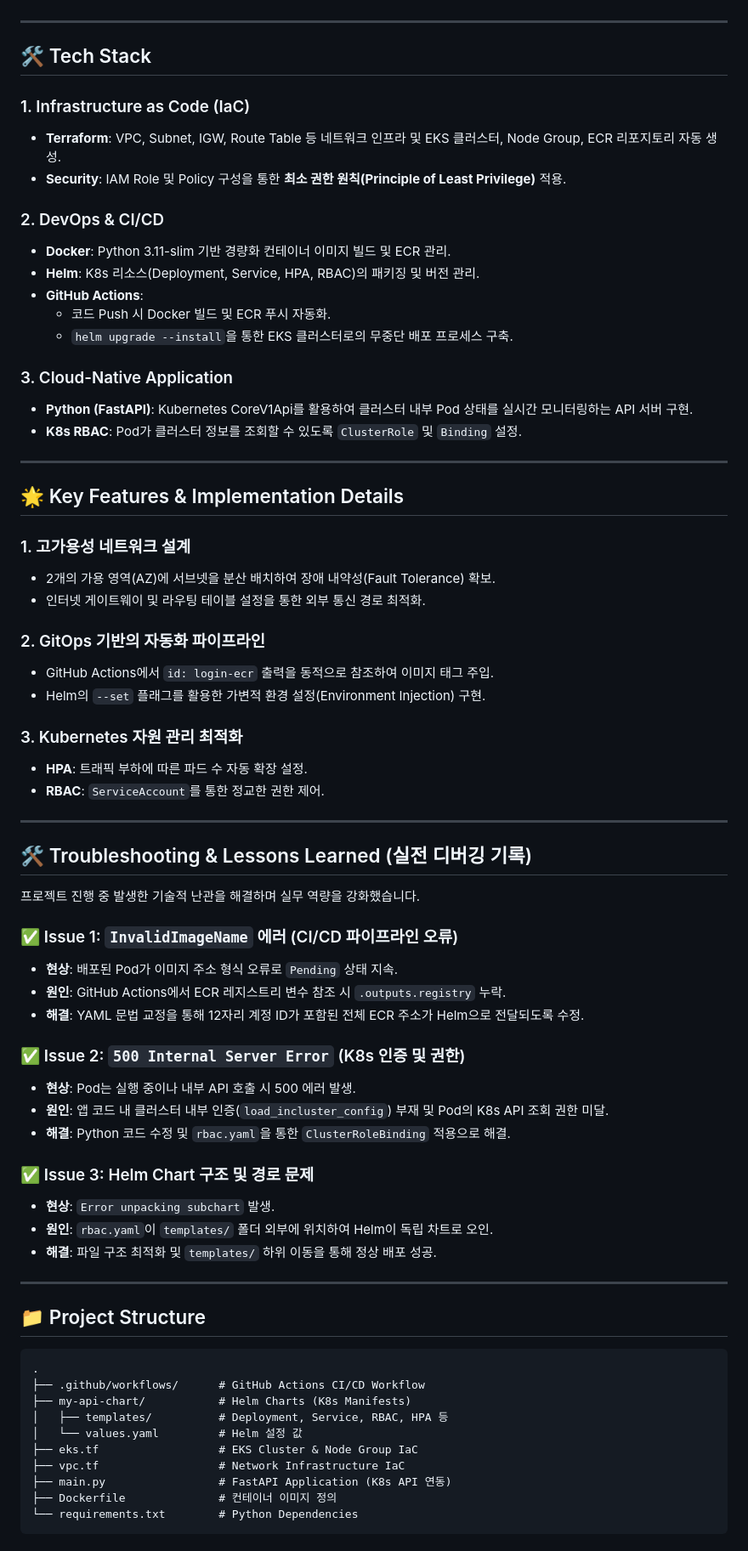
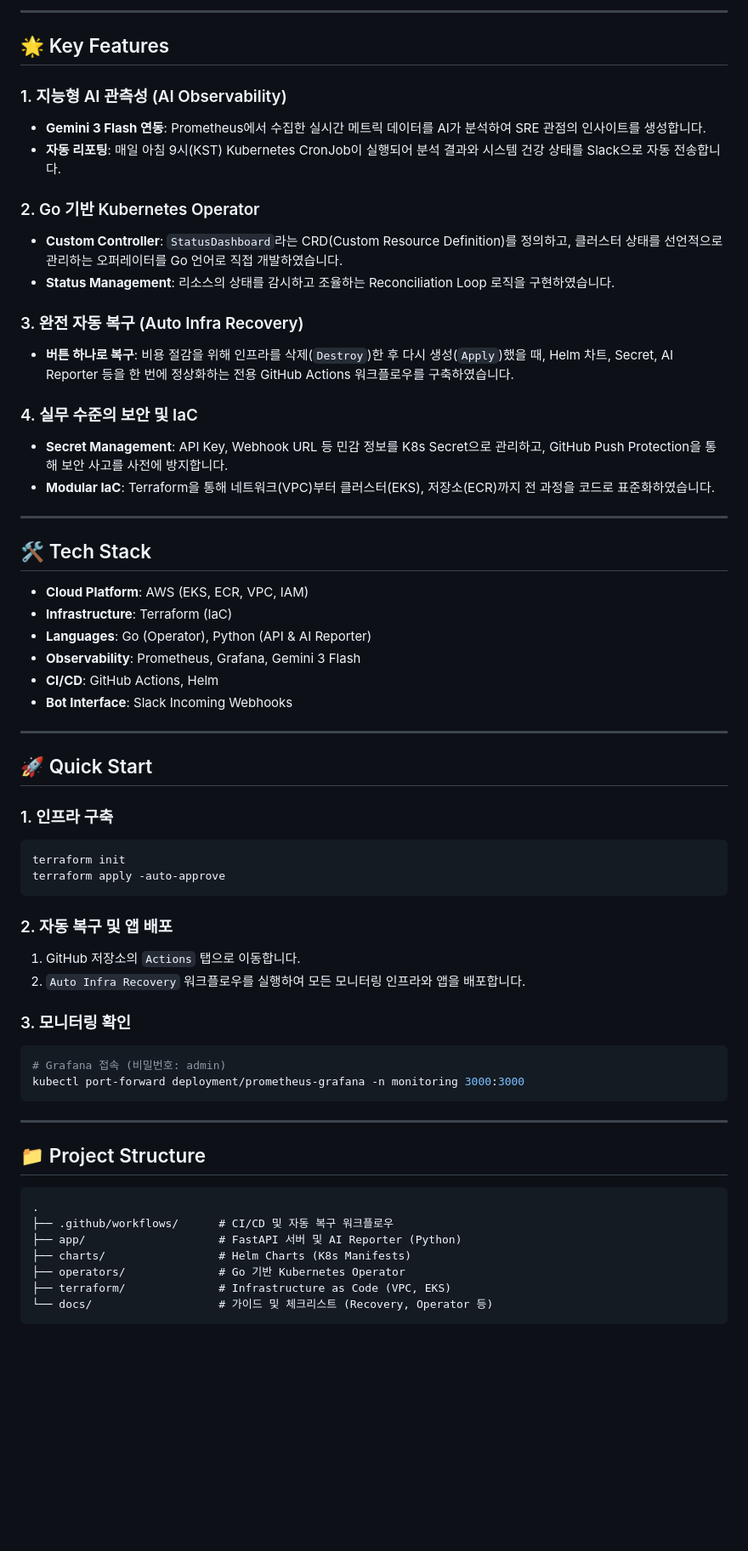
Before and after one commit to papaappla/my-eks-devops-project, a Markdown page: README.md, the part around one of its changes. Shown at 85% size. Drawn GitHub-style; blank space fills up the shorter version.

Commit message:
docs: 리뉴얼된 README 및 신규 가이드 문서 추가

````diff
--- a/README.md
+++ b/README.md
@@ -16,72 +56,62 @@
+---
+
+## 🌟 Key Features
+
+### 1. 지능형 AI 관측성 (AI Observability)
+- **Gemini 3 Flash 연동**: Prometheus에서 수집한 실시간 메트릭 데이터를 AI가 분석하여 SRE 관점의 인사이트를 생성합니다.
+- **자동 리포팅**: 매일 아침 9시(KST) Kubernetes CronJob이 실행되어 분석 결과와 시스템 건강 상태를 Slack으로 자동 전송합니다.
+
+### 2. Go 기반 Kubernetes Operator
+- **Custom Controller**: `StatusDashboard`라는 CRD(Custom Resource Definition)를 정의하고, 클러스터 상태를 선언적으로 관리하는 오퍼레이터를 Go 언어로 직접 개발하였습니다.
+- **Status Management**: 리소스의 상태를 감시하고 조율하는 Reconciliation Loop 로직을 구현하였습니다.
+
+### 3. 완전 자동 복구 (Auto Infra Recovery)
+- **버튼 하나로 복구**: 비용 절감을 위해 인프라를 삭제(`Destroy`)한 후 다시 생성(`Apply`)했을 때, Helm 차트, Secret, AI Reporter 등을 한 번에 정상화하는 전용 GitHub Actions 워크플로우를 구축하였습니다.
+
+### 4. 실무 수준의 보안 및 IaC
+- **Secret Management**: API Key, Webhook URL 등 민감 정보를 K8s Secret으로 관리하고, GitHub Push Protection을 통해 보안 사고를 사전에 방지합니다.
+- **Modular IaC**: Terraform을 통해 네트워크(VPC)부터 클러스터(EKS), 저장소(ECR)까지 전 과정을 코드로 표준화하였습니다.
 
 ---
 
 ## 🛠️ Tech Stack
 
-### 1. Infrastructure as Code (IaC)
-- **Terraform**: VPC, Subnet, IGW, Route Table 등 네트워크 인프라 및 EKS 클러스터, Node Group, ECR 리포지토리 자동 생성.
-- **Security**: IAM Role 및 Policy 구성을 통한 **최소 권한 원칙(Principle of Least Privilege)** 적용.
-
-### 2. DevOps & CI/CD
-- **Docker**: Python 3.11-slim 기반 경량화 컨테이너 이미지 빌드 및 ECR 관리.
-- **Helm**: K8s 리소스(Deployment, Service, HPA, RBAC)의 패키징 및 버전 관리.
-- **GitHub Actions**:
-  - 코드 Push 시 Docker 빌드 및 ECR 푸시 자동화.
-  - `helm upgrade --install`을 통한 EKS 클러스터로의 무중단 배포 프로세스 구축.
-
-### 3. Cloud-Native Application
-- **Python (FastAPI)**: Kubernetes CoreV1Api를 활용하여 클러스터 내부 Pod 상태를 실시간 모니터링하는 API 서버 구현.
-- **K8s RBAC**: Pod가 클러스터 정보를 조회할 수 있도록 `ClusterRole` 및 `Binding` 설정.
+- **Cloud Platform**: AWS (EKS, ECR, VPC, IAM)
+- **Infrastructure**: Terraform (IaC)
+- **Languages**: Go (Operator), Python (API & AI Reporter)
+- **Observability**: Prometheus, Grafana, Gemini 3 Flash
+- **CI/CD**: GitHub Actions, Helm
+- **Bot Interface**: Slack Incoming Webhooks
 
 ---
 
-## 🌟 Key Features & Implementation Details
+## 🚀 Quick Start
 
-### 1. 고가용성 네트워크 설계
-- 2개의 가용 영역(AZ)에 서브넷을 분산 배치하여 장애 내약성(Fault Tolerance) 확보.
-- 인터넷 게이트웨이 및 라우팅 테이블 설정을 통한 외부 통신 경로 최적화.
+### 1. 인프라 구축
+```bash
+terraform init
+terraform apply -auto-approve
+```
 
-### 2. GitOps 기반의 자동화 파이프라인
-- GitHub Actions에서 `id: login-ecr` 출력을 동적으로 참조하여 이미지 태그 주입.
-- Helm의 `--set` 플래그를 활용한 가변적 환경 설정(Environment Injection) 구현.
+### 2. 자동 복구 및 앱 배포
+1. GitHub 저장소의 `Actions` 탭으로 이동합니다.
+2. `Auto Infra Recovery` 워크플로우를 실행하여 모든 모니터링 인프라와 앱을 배포합니다.
 
-### 3. Kubernetes 자원 관리 최적화
-- **HPA**: 트래픽 부하에 따른 파드 수 자동 확장 설정.
-- **RBAC**: `ServiceAccount`를 통한 정교한 권한 제어.
-
----
-
-## 🛠️ Troubleshooting & Lessons Learned (실전 디버깅 기록)
-
-프로젝트 진행 중 발생한 기술적 난관을 해결하며 실무 역량을 강화했습니다.
-
-### ✅ Issue 1: `InvalidImageName` 에러 (CI/CD 파이프라인 오류)
-- **현상**: 배포된 Pod가 이미지 주소 형식 오류로 `Pending` 상태 지속.
-- **원인**: GitHub Actions에서 ECR 레지스트리 변수 참조 시 `.outputs.registry` 누락.
-- **해결**: YAML 문법 교정을 통해 12자리 계정 ID가 포함된 전체 ECR 주소가 Helm으로 전달되도록 수정.
-
-### ✅ Issue 2: `500 Internal Server Error` (K8s 인증 및 권한)
-- **현상**: Pod는 실행 중이나 내부 API 호출 시 500 에러 발생.
-- **원인**: 앱 코드 내 클러스터 내부 인증(`load_incluster_config`) 부재 및 Pod의 K8s API 조회 권한 미달.
-- **해결**: Python 코드 수정 및 `rbac.yaml`을 통한 `ClusterRoleBinding` 적용으로 해결.
-
-### ✅ Issue 3: Helm Chart 구조 및 경로 문제
-- **현상**: `Error unpacking subchart` 발생.
-- **원인**: `rbac.yaml`이 `templates/` 폴더 외부에 위치하여 Helm이 독립 차트로 오인.
-- **해결**: 파일 구조 최적화 및 `templates/` 하위 이동을 통해 정상 배포 성공.
+### 3. 모니터링 확인
+```bash
+# Grafana 접속 (비밀번호: admin)
+kubectl port-forward deployment/prometheus-grafana -n monitoring 3000:3000
+```
 
 ---
 
 ## 📁 Project Structure
 ```text
 .
-├── .github/workflows/      # GitHub Actions CI/CD Workflow
-├── my-api-chart/           # Helm Charts (K8s Manifests)
-│   ├── templates/          # Deployment, Service, RBAC, HPA 등
-│   └── values.yaml         # Helm 설정 값
-├── eks.tf                  # EKS Cluster & Node Group IaC
-├── vpc.tf                  # Network Infrastructure IaC
-├── main.py                 # FastAPI Application (K8s API 연동)
-├── Dockerfile              # 컨테이너 이미지 정의
-└── requirements.txt        # Python Dependencies
+├── .github/workflows/      # CI/CD 및 자동 복구 워크플로우
+├── app/                    # FastAPI 서버 및 AI Reporter (Python)
+├── charts/                 # Helm Charts (K8s Manifests)
+├── operators/              # Go 기반 Kubernetes Operator
+├── terraform/              # Infrastructure as Code (VPC, EKS)
+└── docs/                   # 가이드 및 체크리스트 (Recovery, Operator 등)
 ```
````
Also changed, not shown: other parts of README.md (+50 -26 lines).
